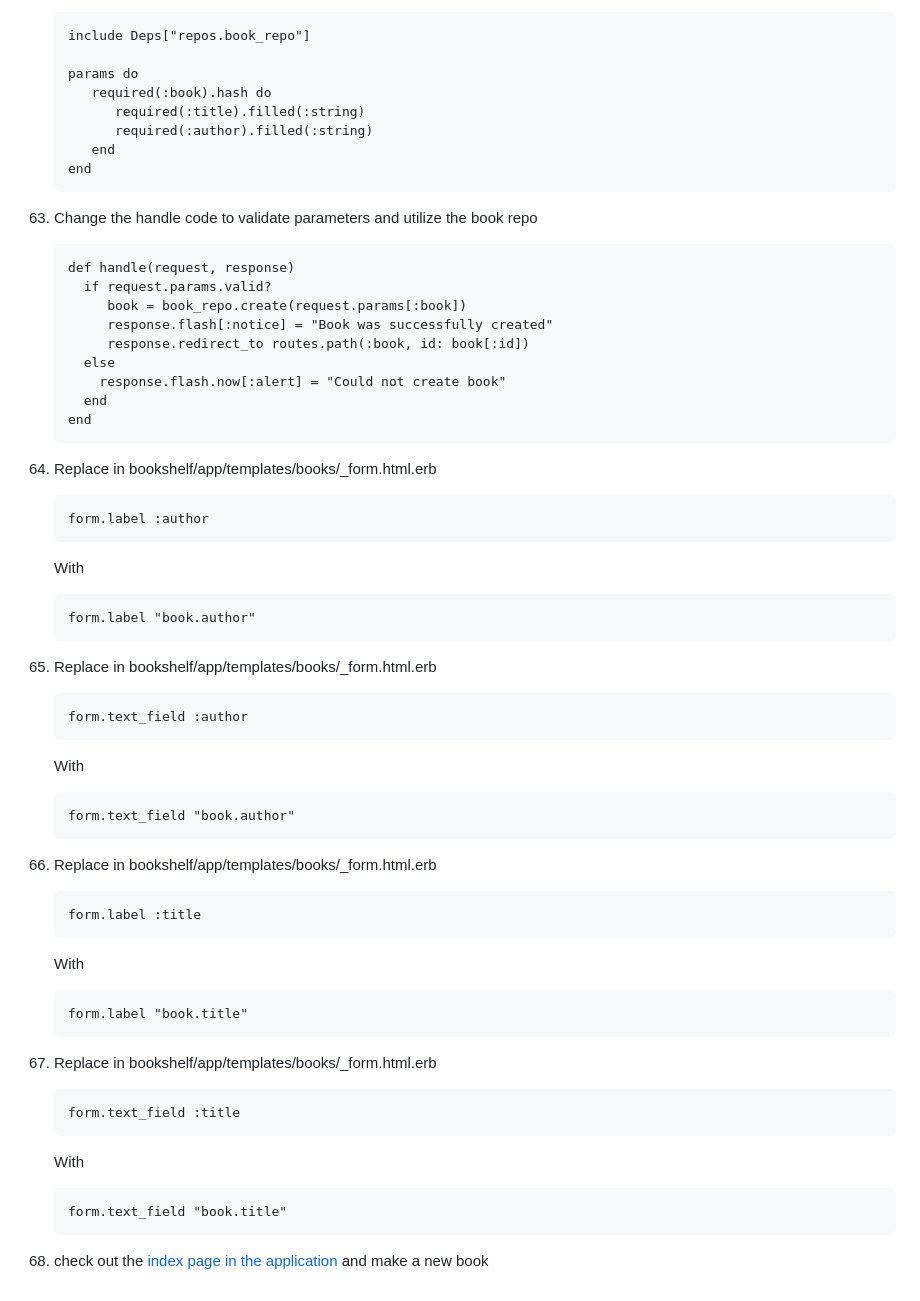
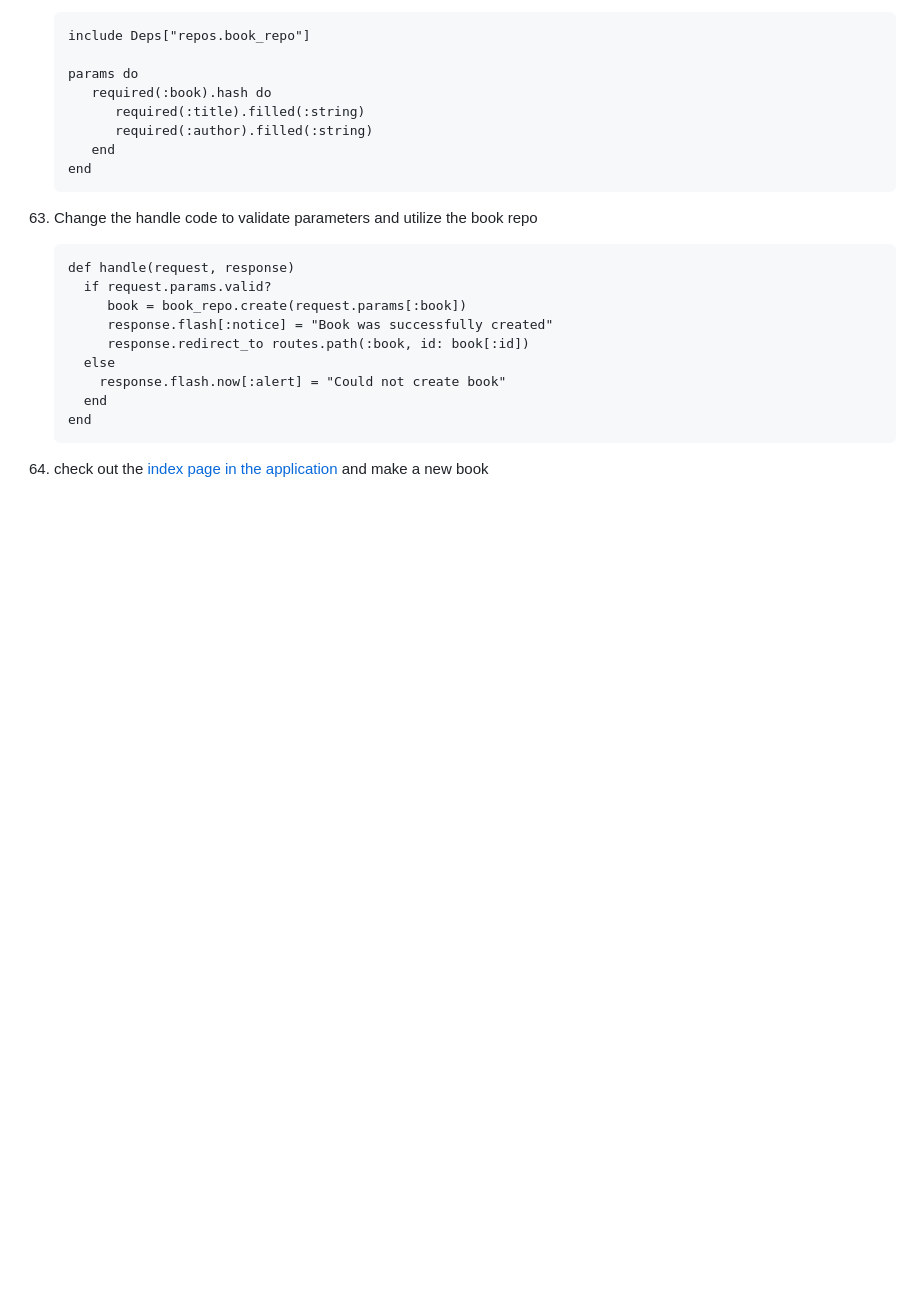
Before and after one commit to carolyncole/rails_to_hanami, a Markdown page: commands-to-copy.md, the part around the change. Drawn GitHub-style; blank space fills up the shorter version.

Commit message:
remove the book. as we do not need them
We have the form_for :book now

````diff
--- a/commands-to-copy.md
+++ b/commands-to-copy.md
@@ -485,39 +485,4 @@
    end
    ```
 
-1. Replace in bookshelf/app/templates/books/_form.html.erb
-   ```
-   form.label :author
-   ```
-   With
-   ```
-   form.label "book.author"
-   ```
-
-1. Replace in bookshelf/app/templates/books/_form.html.erb
-   ```
-   form.text_field :author
-   ```
-   With
-   ```
-   form.text_field "book.author"
-   ```
-
-1. Replace in bookshelf/app/templates/books/_form.html.erb
-   ```
-   form.label :title
-   ```
-   With
-   ```
-   form.label "book.title"
-   ```
-
-1. Replace in bookshelf/app/templates/books/_form.html.erb
-   ```
-   form.text_field :title
-   ```
-   With
-   ```
-   form.text_field "book.title"
-   ```
 1. check out the [index page in the application](http://localhost:2301/books) and make a new book
````
